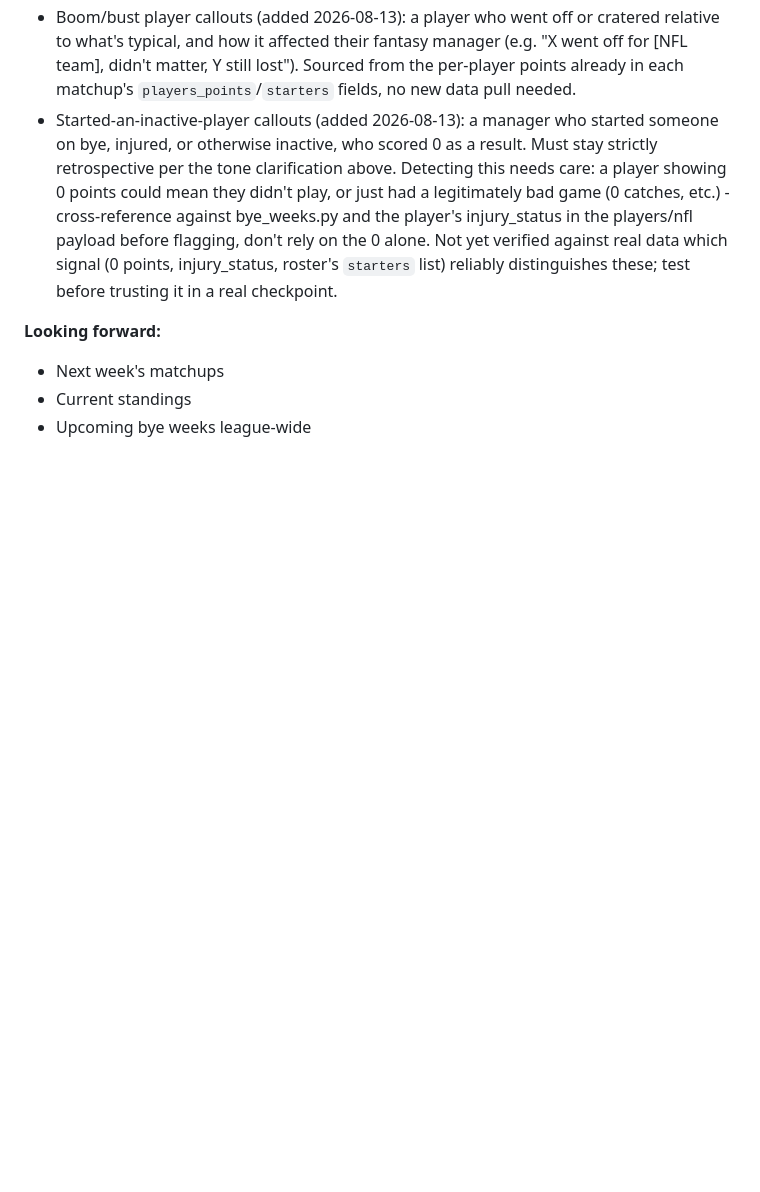
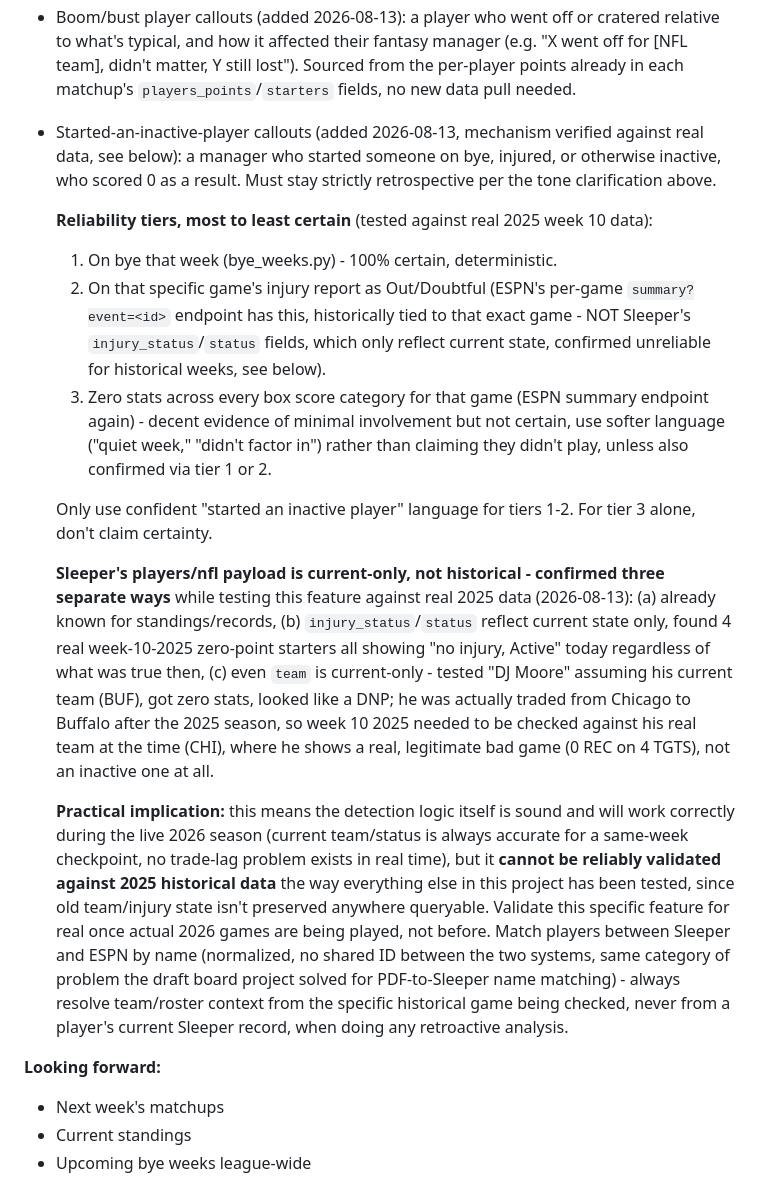
Before and after one commit to drewkeely3/fantasy-league-recap, a Markdown page: CLAUDE.md, the part around the change. Rendered like a GitHub page; blank space fills up the shorter version.

Commit message:
Verify inactive-player detection against real data, correct methodology
Sleeper's players/nfl payload is current-only, confirmed three ways:
standings (already known), injury_status/status (4 real zero-point
week-10-2025 starters all show no injury flag today), and team itself
(tested DJ Moore assuming his current team BUF, looked like a DNP,
actually traded there after the 2025 season - his real week 10 2025
team was CHI, where he shows a legitimate bad game, 0 REC on 4 TGTS,
not an inactive one).

Real mechanism: ESPN's per-game boxscore + per-game injury report
(historically accurate, tied to that exact game), not Sleeper's
current-only fields. Documents reliability tiers and the practical
implication: detection logic is sound for live 2026 checkpoints but
can't be validated against 2025 historical data the way everything
else in this project has been.

```diff
--- a/CLAUDE.md
+++ b/CLAUDE.md
@@ -125,7 +125,18 @@ draft (2026-08-25). Revisit before building this content feature for real.
 - Transactions: cleared waiver claims and resulting adds/drops (not failed claims), trades, reported neutrally, what happened not whether it was smart
 - Streaks (added 2026-08-13): win/loss streaks, or a manager being the highest/lowest scorer N weeks running. Needs pulling multiple weeks of matchup history, not just the current week.
 - Boom/bust player callouts (added 2026-08-13): a player who went off or cratered relative to what's typical, and how it affected their fantasy manager (e.g. "X went off for [NFL team], didn't matter, Y still lost"). Sourced from the per-player points already in each matchup's `players_points`/`starters` fields, no new data pull needed.
-- Started-an-inactive-player callouts (added 2026-08-13): a manager who started someone on bye, injured, or otherwise inactive, who scored 0 as a result. Must stay strictly retrospective per the tone clarification above. Detecting this needs care: a player showing 0 points could mean they didn't play, or just had a legitimately bad game (0 catches, etc.) - cross-reference against bye_weeks.py and the player's injury_status in the players/nfl payload before flagging, don't rely on the 0 alone. Not yet verified against real data which signal (0 points, injury_status, roster's `starters` list) reliably distinguishes these; test before trusting it in a real checkpoint.
+- Started-an-inactive-player callouts (added 2026-08-13, mechanism verified against real data, see below): a manager who started someone on bye, injured, or otherwise inactive, who scored 0 as a result. Must stay strictly retrospective per the tone clarification above.
+
+  **Reliability tiers, most to least certain** (tested against real 2025 week 10 data):
+  1. On bye that week (bye_weeks.py) - 100% certain, deterministic.
+  2. On that specific game's injury report as Out/Doubtful (ESPN's per-game `summary?event=<id>` endpoint has this, historically tied to that exact game - NOT Sleeper's `injury_status`/`status` fields, which only reflect current state, confirmed unreliable for historical weeks, see below).
+  3. Zero stats across every box score category for that game (ESPN summary endpoint again) - decent evidence of minimal involvement but not certain, use softer language ("quiet week," "didn't factor in") rather than claiming they didn't play, unless also confirmed via tier 1 or 2.
+
+  Only use confident "started an inactive player" language for tiers 1-2. For tier 3 alone, don't claim certainty.
+
+  **Sleeper's players/nfl payload is current-only, not historical - confirmed three separate ways** while testing this feature against real 2025 data (2026-08-13): (a) already known for standings/records, (b) `injury_status`/`status` reflect current state only, found 4 real week-10-2025 zero-point starters all showing "no injury, Active" today regardless of what was true then, (c) even `team` is current-only - tested "DJ Moore" assuming his current team (BUF), got zero stats, looked like a DNP; he was actually traded from Chicago to Buffalo after the 2025 season, so week 10 2025 needed to be checked against his real team at the time (CHI), where he shows a real, legitimate bad game (0 REC on 4 TGTS), not an inactive one at all.
+
+  **Practical implication:** this means the detection logic itself is sound and will work correctly during the live 2026 season (current team/status is always accurate for a same-week checkpoint, no trade-lag problem exists in real time), but it **cannot be reliably validated against 2025 historical data** the way everything else in this project has been tested, since old team/injury state isn't preserved anywhere queryable. Validate this specific feature for real once actual 2026 games are being played, not before. Match players between Sleeper and ESPN by name (normalized, no shared ID between the two systems, same category of problem the draft board project solved for PDF-to-Sleeper name matching) - always resolve team/roster context from the specific historical game being checked, never from a player's current Sleeper record, when doing any retroactive analysis.
 
 **Looking forward:**
 - Next week's matchups
```
